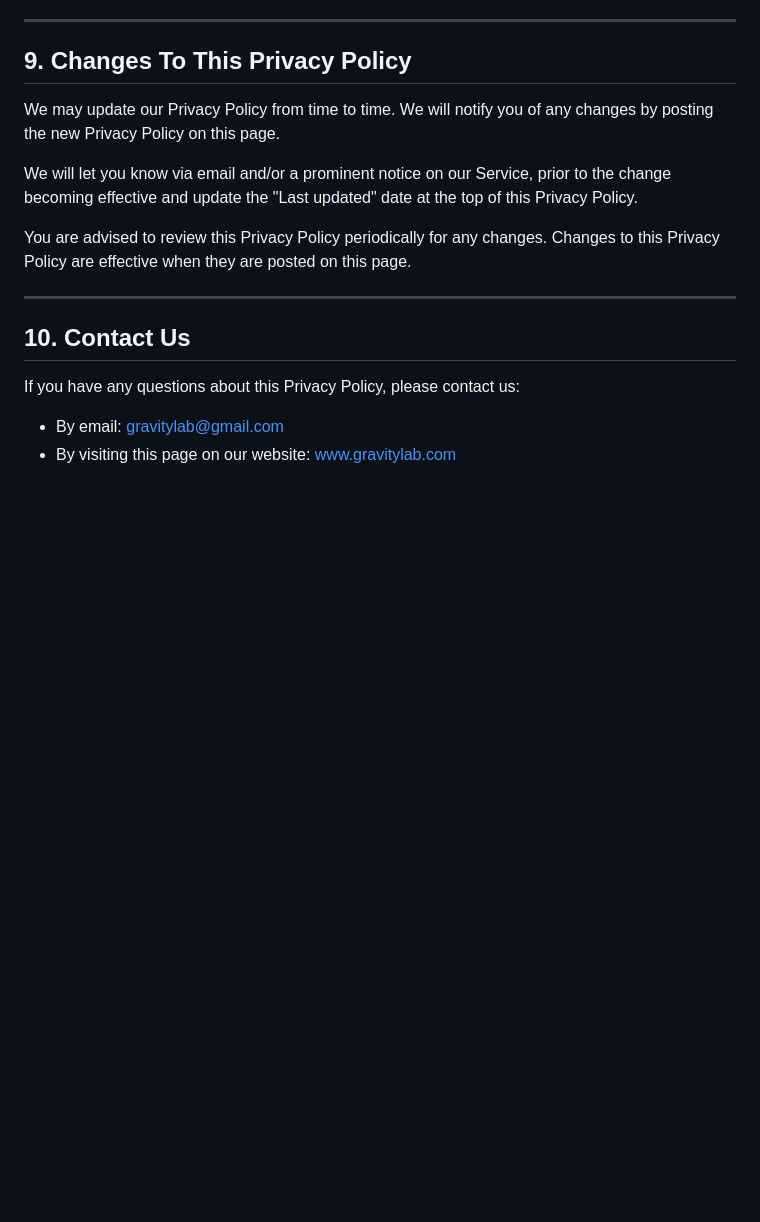
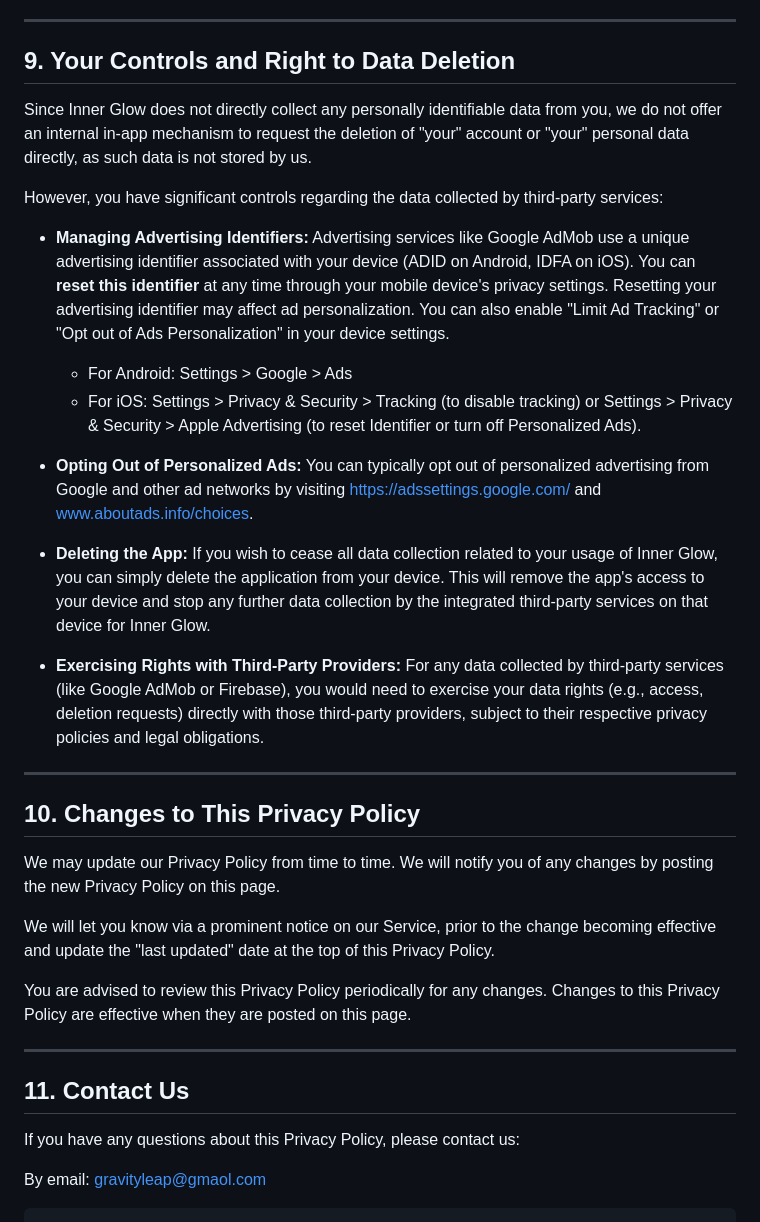
Before and after one commit to LlMrc/inner-Glow, a Markdown page: PRICACY-POLICY.md, the part around one of its changes. Drawn GitHub-style; blank space fills up the shorter version.

````diff
--- a/PRICACY-POLICY.md
+++ b/PRICACY-POLICY.md
@@ -110,19 +112,36 @@ If you are a parent or guardian and you are aware that your child has provided u
 
 ---
 
-## 9. Changes To This Privacy Policy
+## 9. Your Controls and Right to Data Deletion
+
+Since Inner Glow does not directly collect any personally identifiable data from you, we do not offer an internal in-app mechanism to request the deletion of "your" account or "your" personal data directly, as such data is not stored by us.
+
+However, you have significant controls regarding the data collected by third-party services:
+
+* **Managing Advertising Identifiers:** Advertising services like Google AdMob use a unique advertising identifier associated with your device (ADID on Android, IDFA on iOS). You can **reset this identifier** at any time through your mobile device's privacy settings. Resetting your advertising identifier may affect ad personalization. You can also enable "Limit Ad Tracking" or "Opt out of Ads Personalization" in your device settings.
+    * For Android: Settings > Google > Ads
+    * For iOS: Settings > Privacy & Security > Tracking (to disable tracking) or Settings > Privacy & Security > Apple Advertising (to reset Identifier or turn off Personalized Ads).
+
+* **Opting Out of Personalized Ads:** You can typically opt out of personalized advertising from Google and other ad networks by visiting [https://adssettings.google.com/](https://adssettings.google.com/) and [www.aboutads.info/choices](http://www.aboutads.info/choices).
+* **Deleting the App:** If you wish to cease all data collection related to your usage of Inner Glow, you can simply delete the application from your device. This will remove the app's access to your device and stop any further data collection by the integrated third-party services on that device for Inner Glow.
+* **Exercising Rights with Third-Party Providers:** For any data collected by third-party services (like Google AdMob or Firebase), you would need to exercise your data rights (e.g., access, deletion requests) directly with those third-party providers, subject to their respective privacy policies and legal obligations.
+
+---
+
+## 10. Changes to This Privacy Policy
 
 We may update our Privacy Policy from time to time. We will notify you of any changes by posting the new Privacy Policy on this page.
 
-We will let you know via email and/or a prominent notice on our Service, prior to the change becoming effective and update the "Last updated" date at the top of this Privacy Policy.
+We will let you know via a prominent notice on our Service, prior to the change becoming effective and update the "last updated" date at the top of this Privacy Policy.
 
 You are advised to review this Privacy Policy periodically for any changes. Changes to this Privacy Policy are effective when they are posted on this page.
 
 ---
 
-## 10. Contact Us
+## 11. Contact Us
 
 If you have any questions about this Privacy Policy, please contact us:
 
-* By email: gravitylab@gmail.com
-* By visiting this page on our website: www.gravitylab.com
+By email: gravityleap@gmaol.com
+
+```http://googleusercontent.com/generated_image_content/0
````
Also changed, not shown: other parts of PRICACY-POLICY.md (+58 -56 lines).
